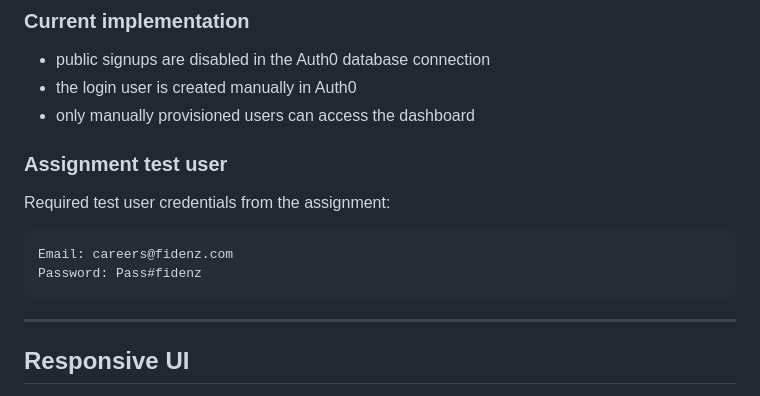
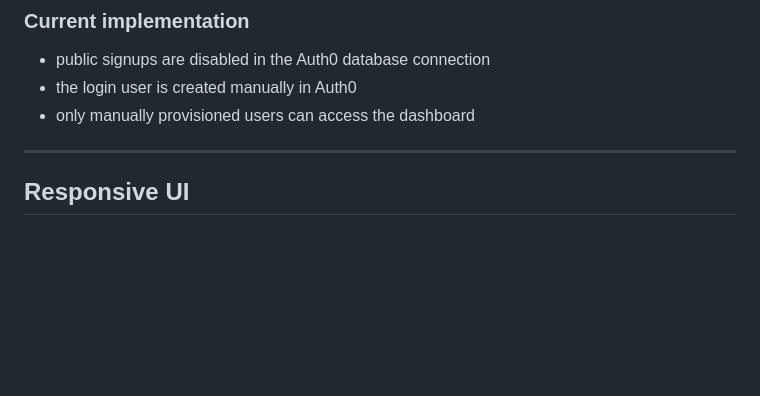
Before and after one commit to SawaniD-Weerathunga/weather-analytic-application, a Markdown page: README.md, the part around the change. Drawn GitHub-style; blank space fills up the shorter version.

Commit message:
Delete assignment test user section
Removed test user credentials from the README.

````diff
--- a/README.md
+++ b/README.md
@@ -436,15 +436,6 @@ The assignment requires:
 * the login user is created manually in Auth0
 * only manually provisioned users can access the dashboard
 
-### Assignment test user
-
-Required test user credentials from the assignment:
-
-```text
-Email: careers@fidenz.com
-Password: Pass#fidenz
-```
-
 ---
 
 ## Responsive UI
````
